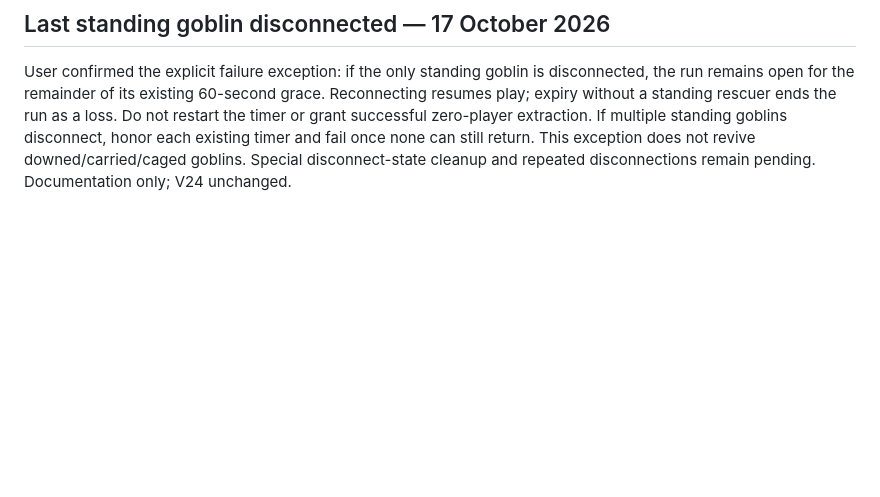
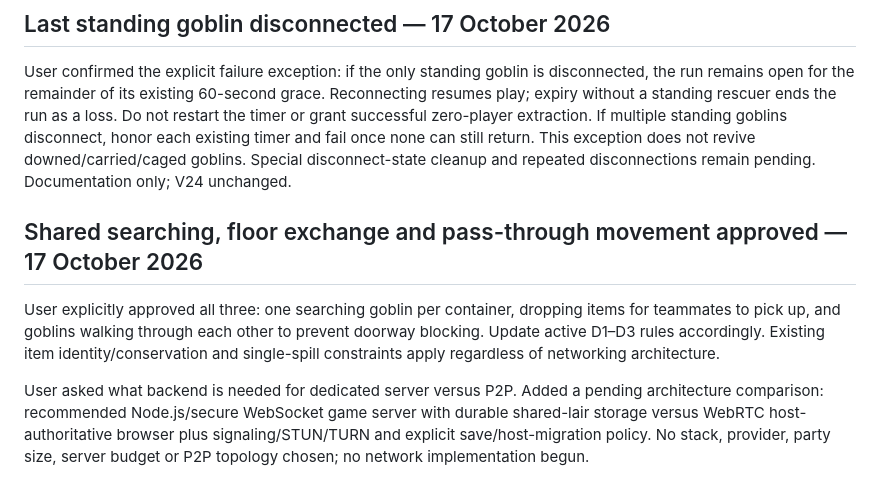
Before and after one commit to Millstreamu/Green-Team, a Markdown page: docs/decisions.md, the part around the change. GitHub-like rendering; blank space fills up the shorter version.

```diff
--- a/docs/decisions.md
+++ b/docs/decisions.md
@@ -350,3 +350,10 @@ User confirmed: if the team leaves before a disconnected player reconnects, that
 ## Last standing goblin disconnected — 17 October 2026
 
 User confirmed the explicit failure exception: if the only standing goblin is disconnected, the run remains open for the remainder of its existing 60-second grace. Reconnecting resumes play; expiry without a standing rescuer ends the run as a loss. Do not restart the timer or grant successful zero-player extraction. If multiple standing goblins disconnect, honor each existing timer and fail once none can still return. This exception does not revive downed/carried/caged goblins. Special disconnect-state cleanup and repeated disconnections remain pending. Documentation only; V24 unchanged.
+
+
+## Shared searching, floor exchange and pass-through movement approved — 17 October 2026
+
+User explicitly approved all three: one searching goblin per container, dropping items for teammates to pick up, and goblins walking through each other to prevent doorway blocking. Update active D1–D3 rules accordingly. Existing item identity/conservation and single-spill constraints apply regardless of networking architecture.
+
+User asked what backend is needed for dedicated server versus P2P. Added a pending architecture comparison: recommended Node.js/secure WebSocket game server with durable shared-lair storage versus WebRTC host-authoritative browser plus signaling/STUN/TURN and explicit save/host-migration policy. No stack, provider, party size, server budget or P2P topology chosen; no network implementation begun.
```
Also changed, not shown: docs/multiplayer-review.md (+14 -3 lines), docs/work-status.md (+5 -0 lines).
